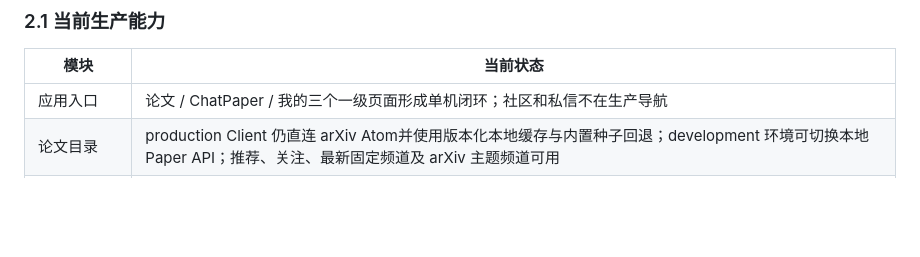
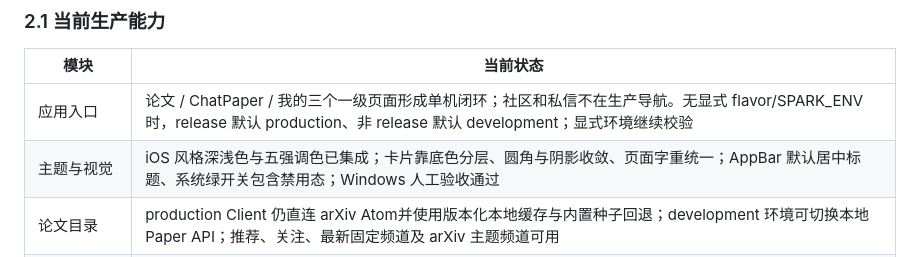
Before and after one commit to Fantasyawsd/Spark, a Markdown page: docs/development.md, the part around one of its changes. Drawn GitHub-style; blank space fills up the shorter version.

Commit message:
文档（归档）：记录 iOS 风格主题合并与双目标构建结果

```diff
--- a/docs/development.md
+++ b/docs/development.md
@@ -51,7 +51,8 @@ Spark 面向个人研究者，核心闭环由三个一级能力组成：
 
 | 模块 | 当前状态 |
 | --- | --- |
-| 应用入口 | 论文 / ChatPaper / 我的三个一级页面形成单机闭环；社区和私信不在生产导航 |
+| 应用入口 | 论文 / ChatPaper / 我的三个一级页面形成单机闭环；社区和私信不在生产导航。无显式 flavor/SPARK_ENV 时，release 默认 production、非 release 默认 development；显式环境继续校验 |
+| 主题与视觉 | iOS 风格深浅色与五强调色已集成；卡片靠底色分层、圆角与阴影收敛、页面字重统一；AppBar 默认居中标题、系统绿开关包含禁用态；Windows 人工验收通过 |
 | 论文目录 | production Client 仍直连 arXiv Atom并使用版本化本地缓存与内置种子回退；development 环境可切换本地 Paper API；推荐、关注、最新固定频道及 arXiv 主题频道可用 |
 | 推荐系统 | 服务端三信号混排（score.v4）：High Impact（引用/会议/star）+ Trending（HF 热度/star 增速/短期引用增速/新鲜度/Web 热度，含 24–72h Trend Boost）+ Personalized（匿名画像召回与偏好加权抽样）；年龄桶配额、已读排除、同作者/同主题多样性、批次版本化可回放 |
 | 信息流展示 | 卡片展示「Trending · 原因」与「为你推荐」徽标（无信号零展示变化，production 直连不显示） |
```
Also changed, not shown: other parts of docs/development.md (+1 -1 lines), 1 other file.
